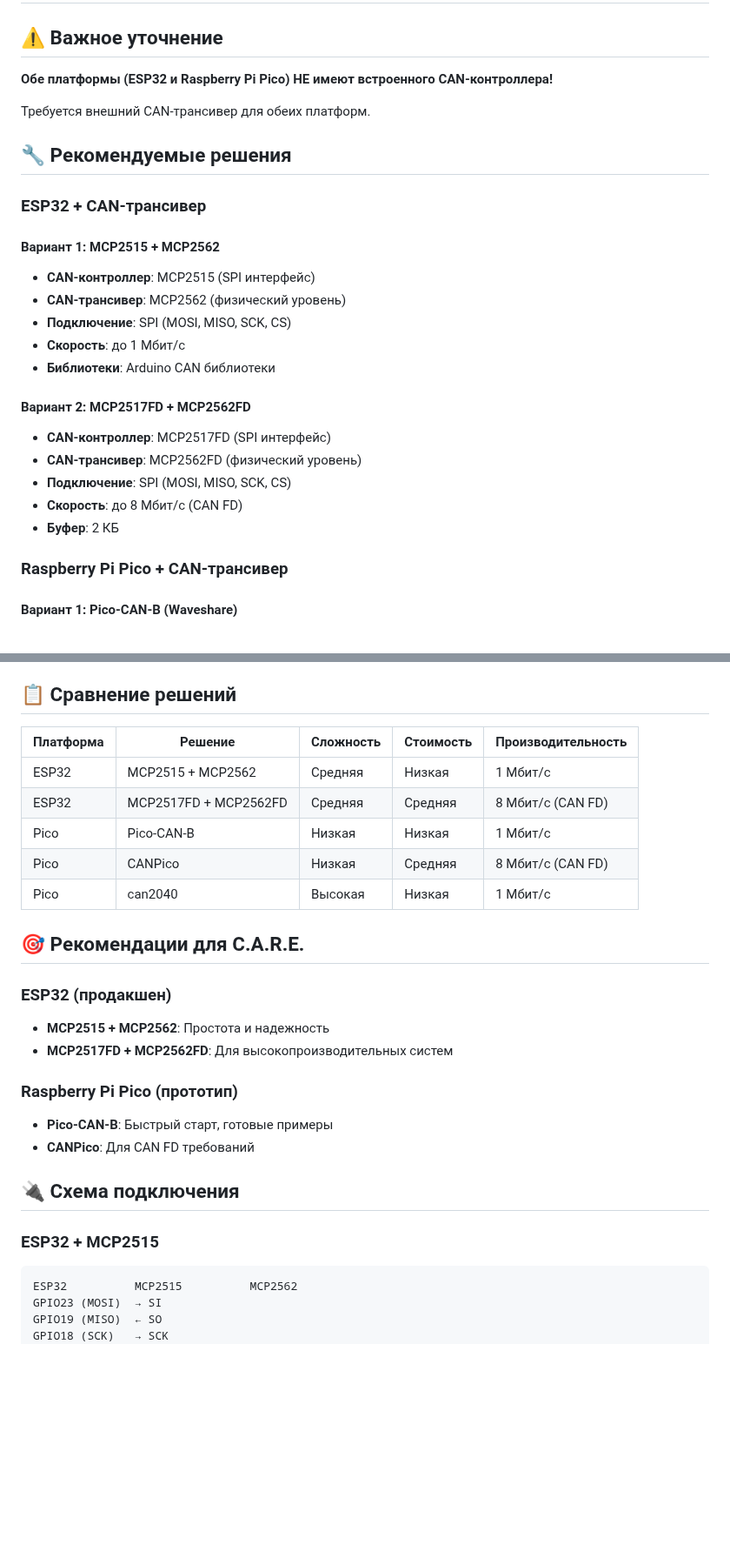
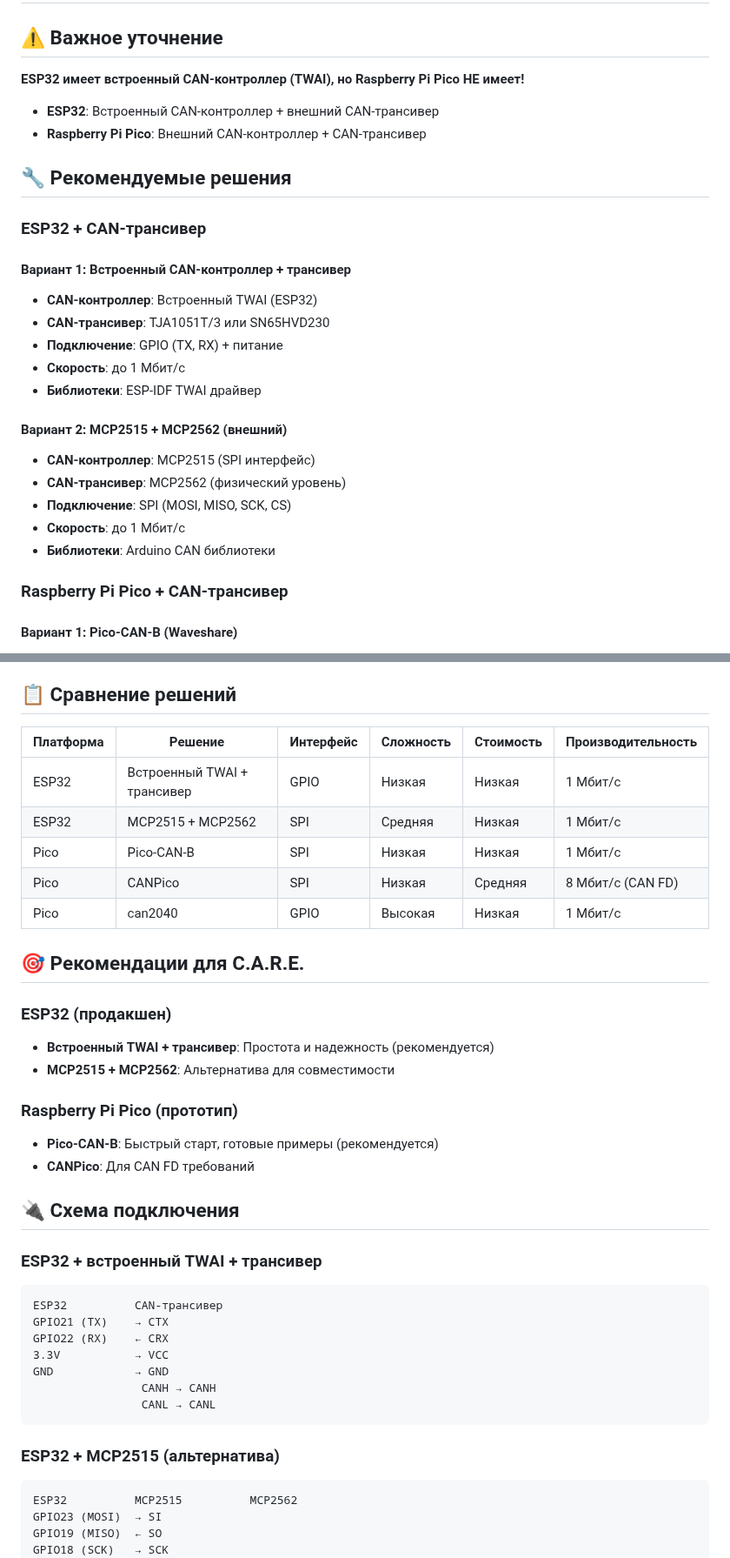
Before and after one commit to Gfermoto/care, a Markdown page: docs/can_transceiver_requirements.md, 2 parts joined by grey strips. Shown at 87% size. GitHub-like rendering; blank space fills up the shorter version.

Commit message:
Correct CAN interface requirements: ESP32 has built-in TWAI, Pico needs external
- ESP32: Built-in TWAI CAN controller + external CAN transceiver (GPIO interface)
- Raspberry Pi Pico: External CAN controller + transceiver (SPI interface)
- Updated documentation with correct interface information
- ESP32 recommended: TWAI + transceiver (simpler than MCP2515)
- Pico recommended: Pico-CAN-B module (ready-to-use)
- Fixed interface confusion: ESP32 uses GPIO, Pico uses SPI

````diff
--- a/docs/can_transceiver_requirements.md
+++ b/docs/can_transceiver_requirements.md
@@ -2,27 +2,28 @@
 
 ## ⚠️ Важное уточнение
 
-**Обе платформы (ESP32 и Raspberry Pi Pico) НЕ имеют встроенного CAN-контроллера!**
+**ESP32 имеет встроенный CAN-контроллер (TWAI), но Raspberry Pi Pico НЕ имеет!**
 
-Требуется внешний CAN-трансивер для обеих платформ.
+- **ESP32**: Встроенный CAN-контроллер + внешний CAN-трансивер
+- **Raspberry Pi Pico**: Внешний CAN-контроллер + CAN-трансивер
 
 ## 🔧 Рекомендуемые решения
 
 ### ESP32 + CAN-трансивер
 
-#### Вариант 1: MCP2515 + MCP2562
+#### Вариант 1: Встроенный CAN-контроллер + трансивер
+- **CAN-контроллер**: Встроенный TWAI (ESP32)
+- **CAN-трансивер**: TJA1051T/3 или SN65HVD230
+- **Подключение**: GPIO (TX, RX) + питание
+- **Скорость**: до 1 Мбит/с
+- **Библиотеки**: ESP-IDF TWAI драйвер
+
+#### Вариант 2: MCP2515 + MCP2562 (внешний)
 - **CAN-контроллер**: MCP2515 (SPI интерфейс)
 - **CAN-трансивер**: MCP2562 (физический уровень)
 - **Подключение**: SPI (MOSI, MISO, SCK, CS)
 - **Скорость**: до 1 Мбит/с
 - **Библиотеки**: Arduino CAN библиотеки
-
-#### Вариант 2: MCP2517FD + MCP2562FD
-- **CAN-контроллер**: MCP2517FD (SPI интерфейс)
-- **CAN-трансивер**: MCP2562FD (физический уровень)
-- **Подключение**: SPI (MOSI, MISO, SCK, CS)
-- **Скорость**: до 8 Мбит/с (CAN FD)
-- **Буфер**: 2 КБ
 
 ### Raspberry Pi Pico + CAN-трансивер
 
@@ -51,27 +52,38 @@
 
 ## 📋 Сравнение решений
 
-| Платформа | Решение | Сложность | Стоимость | Производительность |
-|-----------|---------|-----------|-----------|-------------------|
-| ESP32 | MCP2515 + MCP2562 | Средняя | Низкая | 1 Мбит/с |
-| ESP32 | MCP2517FD + MCP2562FD | Средняя | Средняя | 8 Мбит/с (CAN FD) |
-| Pico | Pico-CAN-B | Низкая | Низкая | 1 Мбит/с |
-| Pico | CANPico | Низкая | Средняя | 8 Мбит/с (CAN FD) |
-| Pico | can2040 | Высокая | Низкая | 1 Мбит/с |
+| Платформа | Решение | Интерфейс | Сложность | Стоимость | Производительность |
+|-----------|---------|-----------|-----------|-----------|-------------------|
+| ESP32 | Встроенный TWAI + трансивер | GPIO | Низкая | Низкая | 1 Мбит/с |
+| ESP32 | MCP2515 + MCP2562 | SPI | Средняя | Низкая | 1 Мбит/с |
+| Pico | Pico-CAN-B | SPI | Низкая | Низкая | 1 Мбит/с |
+| Pico | CANPico | SPI | Низкая | Средняя | 8 Мбит/с (CAN FD) |
+| Pico | can2040 | GPIO | Высокая | Низкая | 1 Мбит/с |
 
 ## 🎯 Рекомендации для C.A.R.E.
 
 ### ESP32 (продакшен)
-- **MCP2515 + MCP2562**: Простота и надежность
-- **MCP2517FD + MCP2562FD**: Для высокопроизводительных систем
+- **Встроенный TWAI + трансивер**: Простота и надежность (рекомендуется)
+- **MCP2515 + MCP2562**: Альтернатива для совместимости
 
 ### Raspberry Pi Pico (прототип)
-- **Pico-CAN-B**: Быстрый старт, готовые примеры
+- **Pico-CAN-B**: Быстрый старт, готовые примеры (рекомендуется)
 - **CANPico**: Для CAN FD требований
 
 ## 🔌 Схема подключения
 
-### ESP32 + MCP2515
+### ESP32 + встроенный TWAI + трансивер
+```
+ESP32          CAN-трансивер
+GPIO21 (TX)    → CTX
+GPIO22 (RX)    ← CRX
+3.3V           → VCC
+GND            → GND
+                CANH → CANH
+                CANL → CANL
+```
+
+### ESP32 + MCP2515 (альтернатива)
 ```
 ESP32          MCP2515          MCP2562
 GPIO23 (MOSI)  → SI
````
Also changed, not shown: other parts of docs/can_transceiver_requirements.md (+4 -1 lines), README.md (+4 -2 lines).
